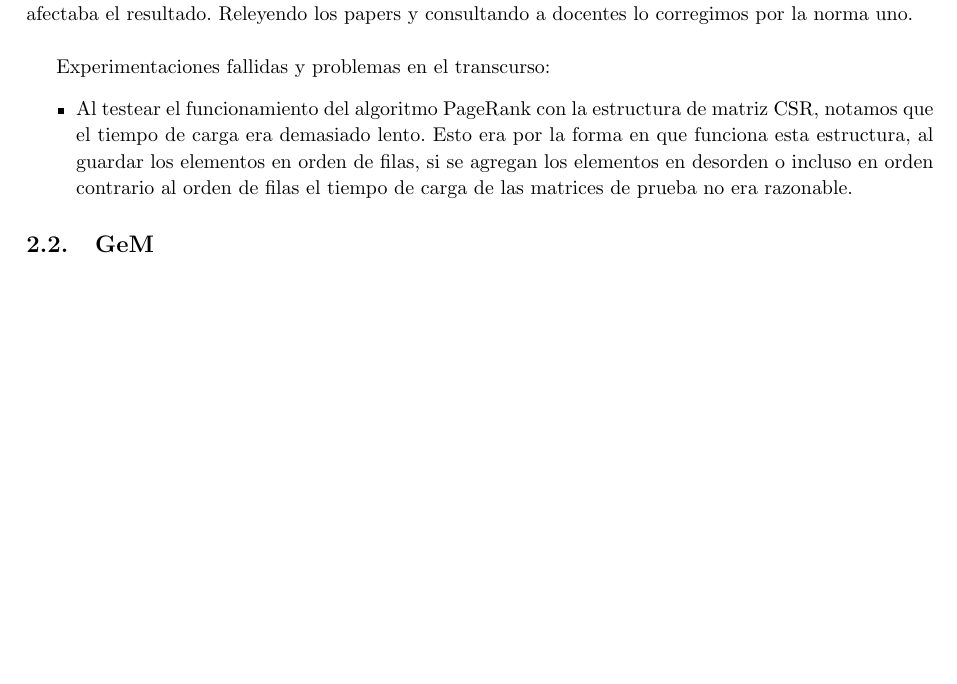
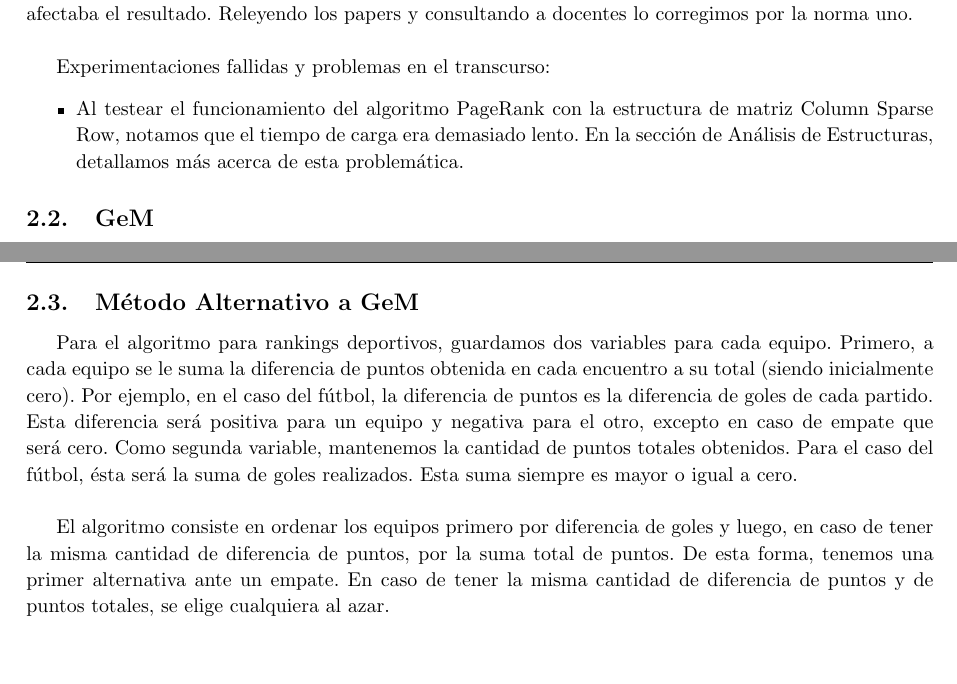
Before and after one commit to axelstram/metodosTP2, a LaTeX document (docs/informe/informe.tex, which reads docs/informe/desarrollo.tex): part of page 6 of 19 before the commit and two parts of pages 6 and 7 of 21 after it, the two joined at a grey line, cut so that both start at the same text, the shorter picture padded with empty space. Compiled offline with pdfLaTeX.

Commit message:
agrego explicacion de metodo alternativo y estructura de informe

```diff
--- a/docs/informe/desarrollo.tex
+++ b/docs/informe/desarrollo.tex
@@ -85,7 +85,7 @@ El mayor problema que se nos presentó al realizar el algoritmo fue que en princ
 
 Experimentaciones fallidas y problemas en el transcurso:
 \begin{itemize}
-\item Al testear el funcionamiento del algoritmo PageRank con la estructura de matriz CSR, notamos que el tiempo de carga era demasiado lento. Esto era por la forma en que funciona esta estructura, al guardar los elementos en orden de filas, si se agregan los elementos en desorden o incluso en orden contrario al orden de filas el tiempo de carga de las matrices de prueba no era razonable.
+\item Al testear el funcionamiento del algoritmo PageRank con la estructura de matriz Column Sparse Row, notamos que el tiempo de carga era demasiado lento. En la sección de Análisis de Estructuras, detallamos más acerca de esta problemática.
 \end{itemize}
 
 
@@ -120,3 +120,8 @@ H_{ji} = \left\{
   0 & \text{en caso contrario.}\\
   \end{array} \right.
 \end{equation*}
+
+\subsection{Método Alternativo a GeM}
+Para el algoritmo para rankings deportivos, guardamos dos variables para cada equipo. Primero, a cada equipo se le suma la diferencia de puntos obtenida en cada encuentro a su total (siendo inicialmente cero). Por ejemplo, en el caso del fútbol, la diferencia de puntos es la diferencia de goles de cada partido. Esta diferencia será positiva para un equipo y negativa para el otro, excepto en caso de empate que será cero. Como segunda variable, mantenemos la cantidad de puntos totales obtenidos. Para el caso del fútbol, ésta será la suma de goles realizados. Esta suma siempre es mayor o igual a cero. \\
+
+El algoritmo consiste en ordenar los equipos primero por diferencia de goles y luego, en caso de tener la misma cantidad de diferencia de puntos, por la suma total de puntos. De esta forma, tenemos una primer alternativa ante un empate. En caso de tener la misma cantidad de diferencia de puntos y de puntos totales, se elige cualquiera al azar.\\
```
Also changed, not shown: docs/informe/discusion.tex (added, +1 -0 lines), docs/informe/informe.tex (+6 -0 lines), docs/informe/conclusiones.tex (added).
